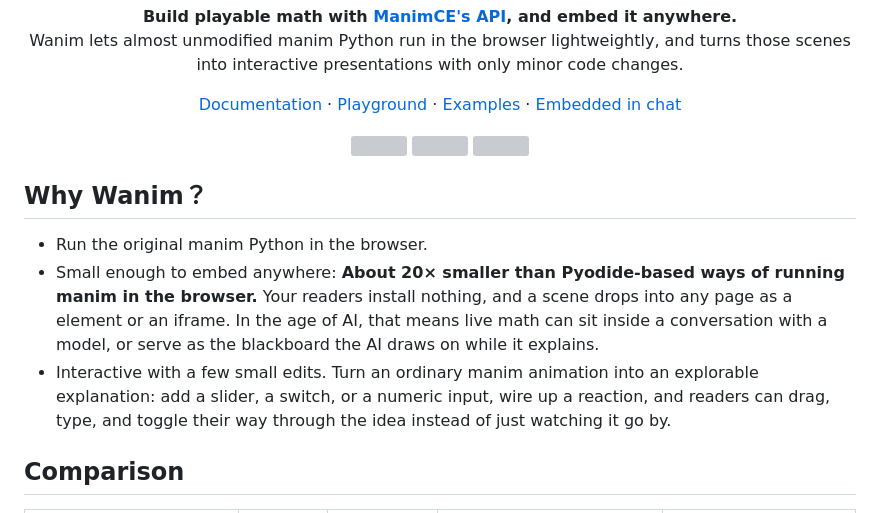
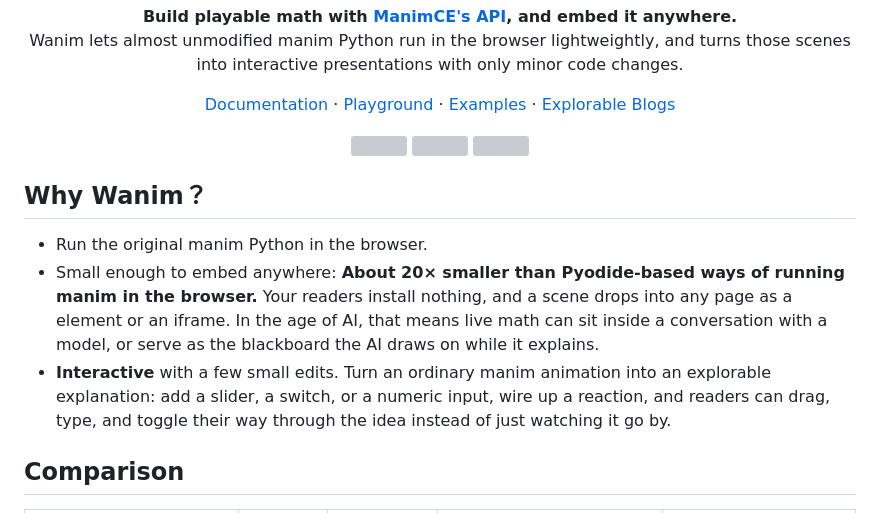
Before and after one commit to Acfboy/Wanim, a Markdown page: README.md, the part around the change. Drawn GitHub-style; grey boxes are pictures that could not be loaded.

Commit message:
readme: add explorable blogs link

```diff
--- a/README.md
+++ b/README.md
@@ -15,7 +15,7 @@ changes.
   <a href="https://wanim.org/docs/intro">Documentation</a> ·
   <a href="https://wanim.org/playground">Playground</a> ·
   <a href="https://wanim.org/docs/gallery">Examples</a> ·
-  <a href="https://wanim.org/chat/">Embedded in chat</a>
+  <a href="https://wanim.org/blog">Explorable Blogs</a>
 </p>
 
 <p align="center">
@@ -30,7 +30,7 @@ changes.
 
 - Run the original manim Python in the browser.
 - Small enough to embed anywhere: **About 20× smaller than Pyodide-based ways of running manim in the browser.** Your readers install nothing, and a scene drops into any page as a <wanim-scene> element or an iframe. In the age of AI, that means live math can sit inside a conversation with a model, or serve as the blackboard the AI draws on while it explains.
-- Interactive with a few small edits. Turn an ordinary manim animation into an explorable explanation: add a slider, a switch, or a numeric input, wire up a reaction, and readers can drag, type, and toggle their way through the idea instead of just watching it go by.
+- **Interactive** with a few small edits. Turn an ordinary manim animation into an explorable explanation: add a slider, a switch, or a numeric input, wire up a reaction, and readers can drag, type, and toggle their way through the idea instead of just watching it go by.
 
 ## Comparison
 
```
